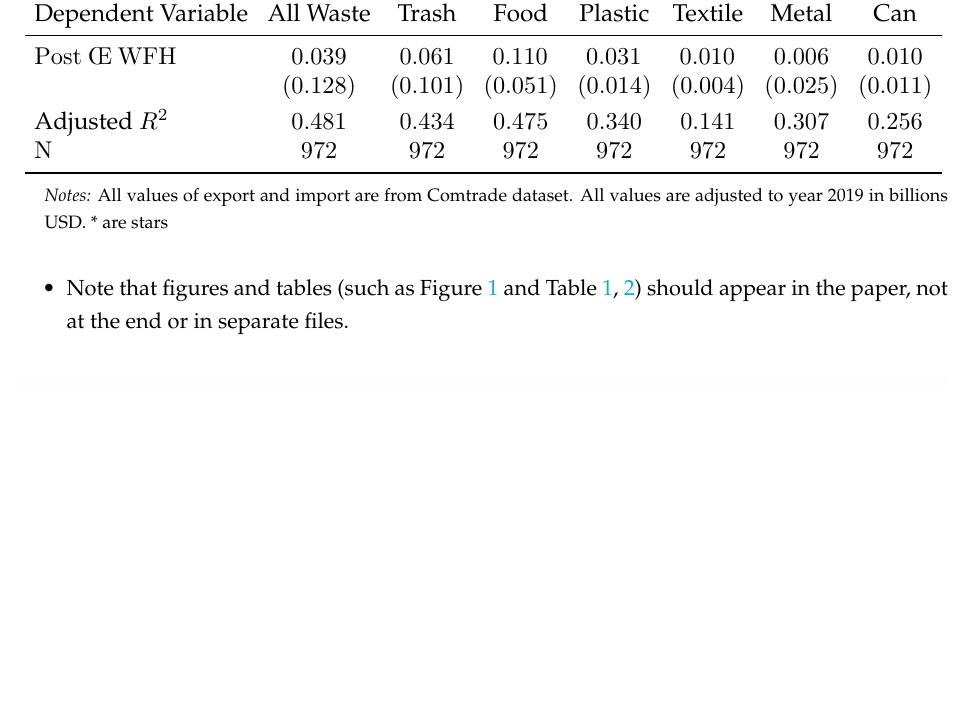
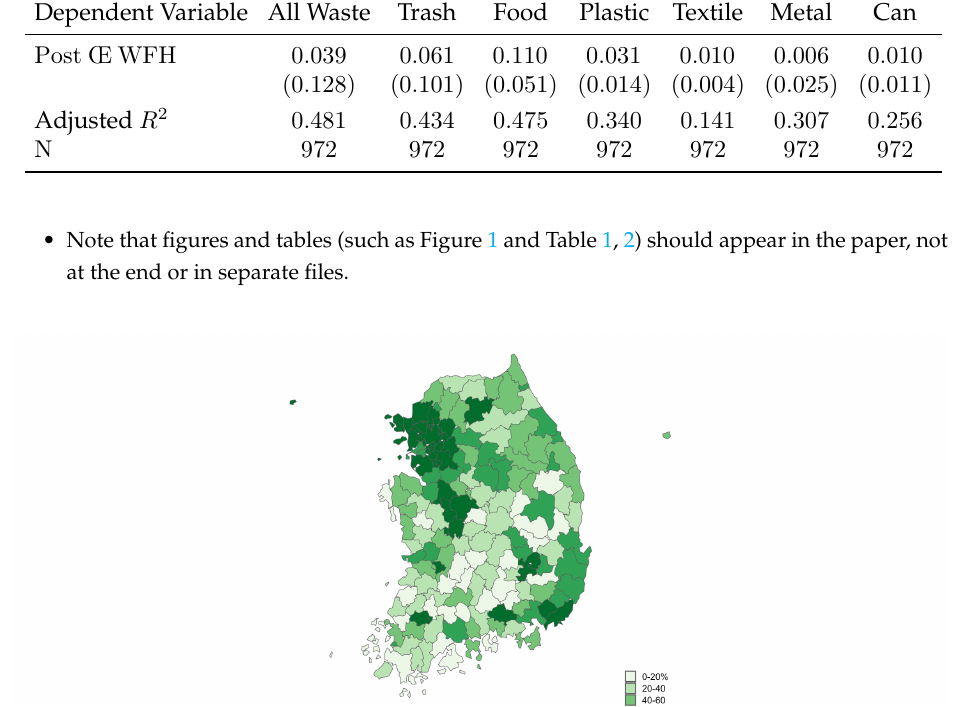
Before and after one commit to hchulkim/econ-paper-template, a Quarto document (template.qmd): part of page 3 of 6, cut so that both start at the same text, the shorter picture padded with empty space. The pictures show the output file template.pdf that the author committed with the source.

Commit message:
continuing to solve significance code problem in latex.

```diff
--- a/template.qmd
+++ b/template.qmd
@@ -78,9 +78,6 @@ You can also input a table using raw latex syntax:
   \caption{Main results}\label{tbl-second} % Note that you need to use the latex syntax labeling here.
   \resizebox{\textwidth}{!}{
   \input{tables.tex}}
-  \begin{tablenotes}
-      \item \footnotesize{\textit{Notes:} All values of export and import are from Comtrade dataset. All values are adjusted to year 2019 in billions USD. $\text{*}$ are stars}
-    \end{tablenotes}
 \end{table}
 
 - Note that figures and tables (such as @fig-first and @tbl-one, \ref{tbl-second}) should appear in the paper, not at the end or in separate files.
```
Also changed, not shown: template.pdf, template.tex.
